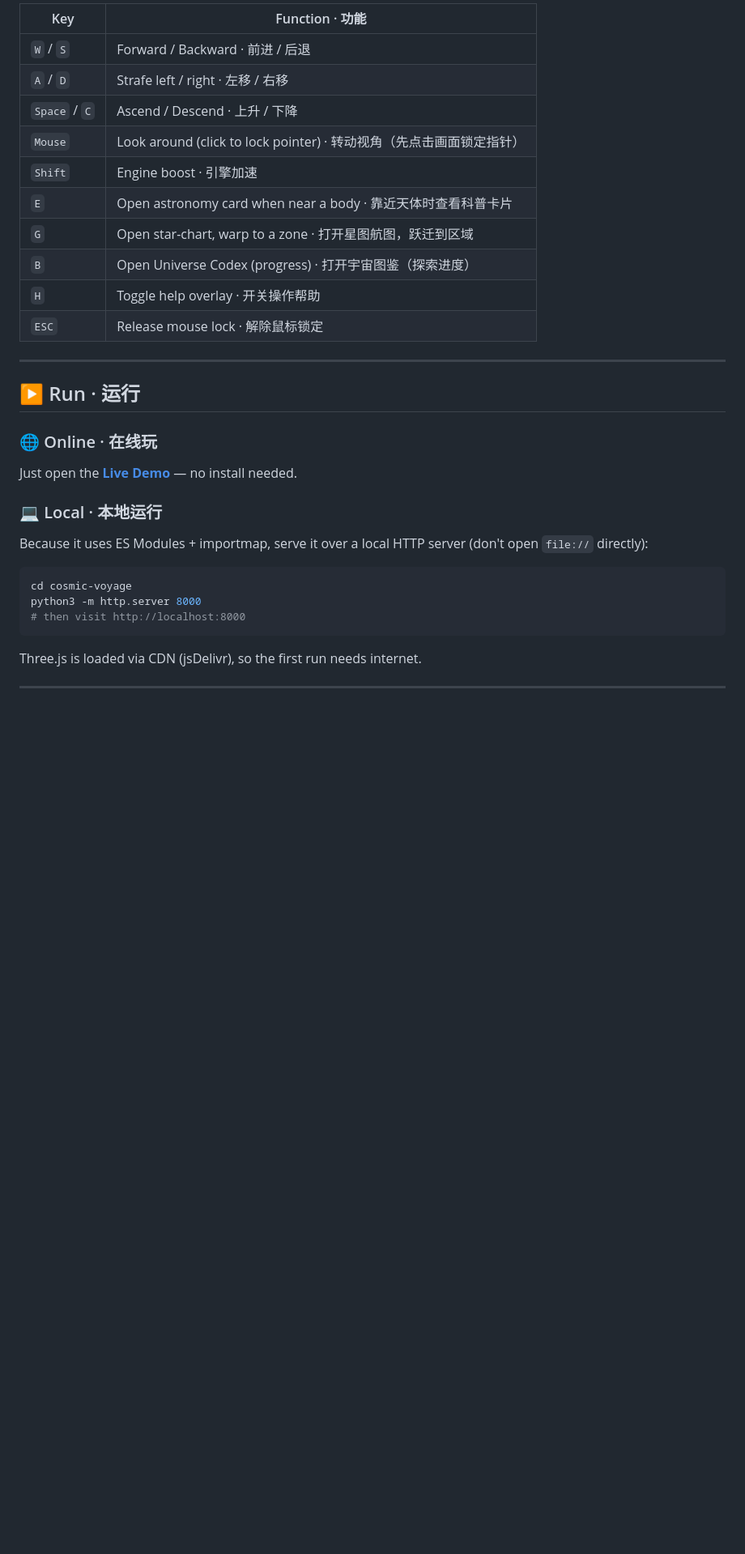
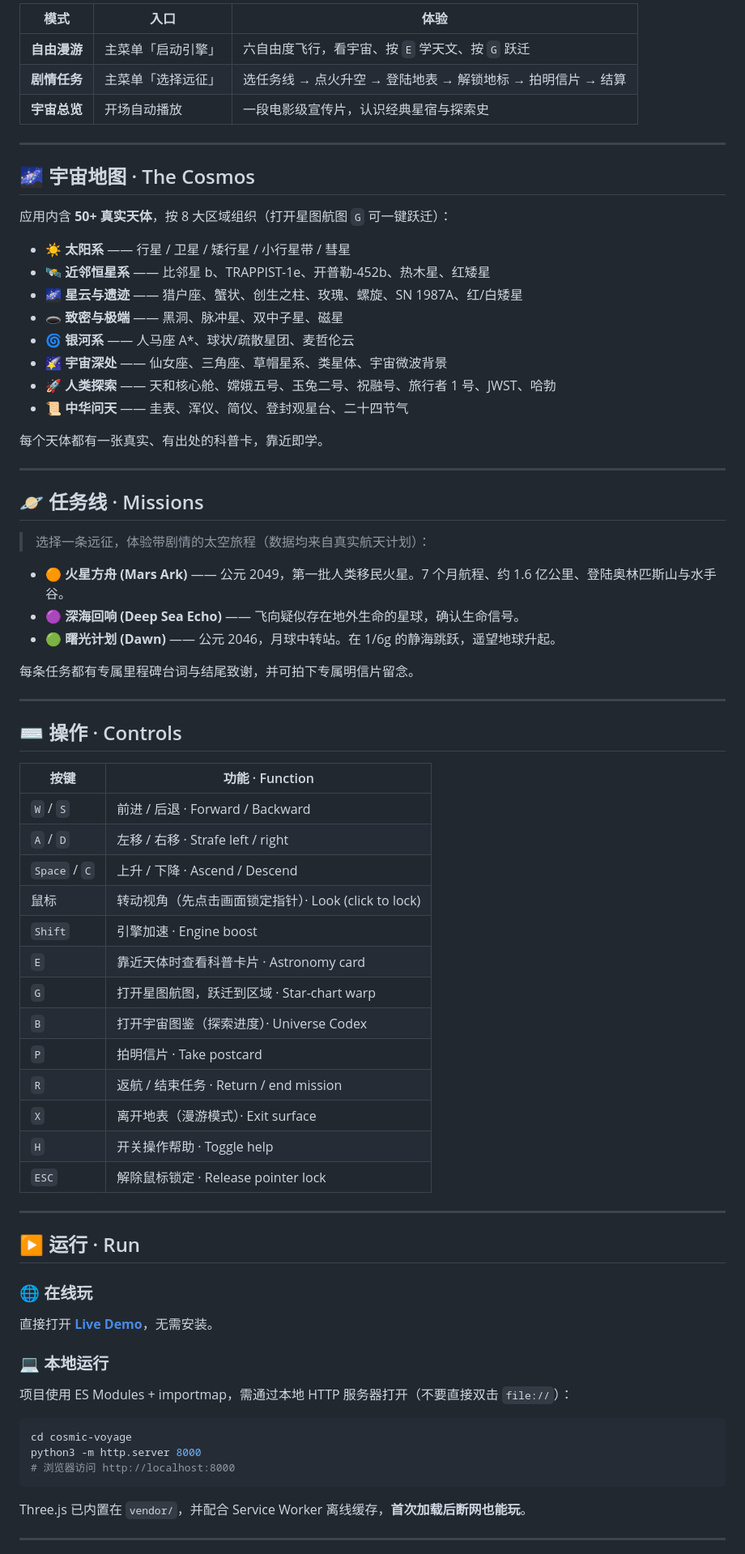
Before and after one commit to WonderfulClaire/cosmic-voyage, a Markdown page: README.md, the part around one of its changes. Shown at 81% size. GitHub-like rendering; blank space fills up the shorter version.

````diff
--- a/README.md
+++ b/README.md
@@ -64,34 +74,76 @@
 
-| Key | Function · 功能 |
-|-----|-----------------|
-| `W` / `S` | Forward / Backward · 前进 / 后退 |
-| `A` / `D` | Strafe left / right · 左移 / 右移 |
-| `Space` / `C` | Ascend / Descend · 上升 / 下降 |
-| `Mouse` | Look around (click to lock pointer) · 转动视角（先点击画面锁定指针） |
-| `Shift` | Engine boost · 引擎加速 |
-| `E` | Open astronomy card when near a body · 靠近天体时查看科普卡片 |
-| `G` | Open star-chart, warp to a zone · 打开星图航图，跃迁到区域 |
-| `B` | Open Universe Codex (progress) · 打开宇宙图鉴（探索进度） |
-| `H` | Toggle help overlay · 开关操作帮助 |
-| `ESC` | Release mouse lock · 解除鼠标锁定 |
+| 模式 | 入口 | 体验 |
+|------|------|------|
+| **自由漫游** | 主菜单「启动引擎」 | 六自由度飞行，看宇宙、按 `E` 学天文、按 `G` 跃迁 |
+| **剧情任务** | 主菜单「选择远征」 | 选任务线 → 点火升空 → 登陆地表 → 解锁地标 → 拍明信片 → 结算 |
+| **宇宙总览** | 开场自动播放 | 一段电影级宣传片，认识经典星宿与探索史 |
 
 ---
 
-## ▶️ Run · 运行
+## 🌌 宇宙地图 · The Cosmos
 
-### 🌐 Online · 在线玩
-Just open the **[Live Demo](https://wonderfulclaire.github.io/cosmic-voyage/)** — no install needed.
+应用内含 **50+ 真实天体**，按 8 大区域组织（打开星图航图 `G` 可一键跃迁）：
 
-### 💻 Local · 本地运行
-Because it uses ES Modules + importmap, serve it over a local HTTP server (don't open `file://` directly):
+- ☀️ **太阳系** —— 行星 / 卫星 / 矮行星 / 小行星带 / 彗星
+- 🛰 **近邻恒星系** —— 比邻星 b、TRAPPIST-1e、开普勒-452b、热木星、红矮星
+- 🌌 **星云与遗迹** —— 猎户座、蟹状、创生之柱、玫瑰、螺旋、SN 1987A、红/白矮星
+- 🕳 **致密与极端** —— 黑洞、脉冲星、双中子星、磁星
+- 🌀 **银河系** —— 人马座 A*、球状/疏散星团、麦哲伦云
+- 🌠 **宇宙深处** —— 仙女座、三角座、草帽星系、类星体、宇宙微波背景
+- 🚀 **人类探索** —— 天和核心舱、嫦娥五号、玉兔二号、祝融号、旅行者 1 号、JWST、哈勃
+- 📜 **中华问天** —— 圭表、浑仪、简仪、登封观星台、二十四节气
+
+每个天体都有一张真实、有出处的科普卡，靠近即学。
+
+---
+
+## 🪐 任务线 · Missions
+
+> 选择一条远征，体验带剧情的太空旅程（数据均来自真实航天计划）：
+
+- 🟠 **火星方舟 (Mars Ark)** —— 公元 2049，第一批人类移民火星。7 个月航程、约 1.6 亿公里、登陆奥林匹斯山与水手谷。
+- 🟣 **深海回响 (Deep Sea Echo)** —— 飞向疑似存在地外生命的星球，确认生命信号。
+- 🟢 **曙光计划 (Dawn)** —— 公元 2046，月球中转站。在 1/6g 的静海跳跃，遥望地球升起。
+
+每条任务都有专属里程碑台词与结尾致谢，并可拍下专属明信片留念。
+
+---
+
+## ⌨️ 操作 · Controls
+
+| 按键 | 功能 · Function |
+|------|-----------------|
+| `W` / `S` | 前进 / 后退 · Forward / Backward |
+| `A` / `D` | 左移 / 右移 · Strafe left / right |
+| `Space` / `C` | 上升 / 下降 · Ascend / Descend |
+| 鼠标 | 转动视角（先点击画面锁定指针）· Look (click to lock) |
+| `Shift` | 引擎加速 · Engine boost |
+| `E` | 靠近天体时查看科普卡片 · Astronomy card |
+| `G` | 打开星图航图，跃迁到区域 · Star-chart warp |
+| `B` | 打开宇宙图鉴（探索进度）· Universe Codex |
+| `P` | 拍明信片 · Take postcard |
+| `R` | 返航 / 结束任务 · Return / end mission |
+| `X` | 离开地表（漫游模式）· Exit surface |
+| `H` | 开关操作帮助 · Toggle help |
+| `ESC` | 解除鼠标锁定 · Release pointer lock |
+
+---
+
+## ▶️ 运行 · Run
+
+### 🌐 在线玩
+直接打开 **[Live Demo](https://wonderfulclaire.github.io/cosmic-voyage/)**，无需安装。
+
+### 💻 本地运行
+项目使用 ES Modules + importmap，需通过本地 HTTP 服务器打开（不要直接双击 `file://`）：
 
 ```bash
 cd cosmic-voyage
 python3 -m http.server 8000
-# then visit http://localhost:8000
+# 浏览器访问 http://localhost:8000
 ```
 
-Three.js is loaded via CDN (jsDelivr), so the first run needs internet.
+Three.js 已内置在 `vendor/`，并配合 Service Worker 离线缓存，**首次加载后断网也能玩**。
 
 ---
 
````
Also changed, not shown: other parts of README.md (+84 -97 lines).
